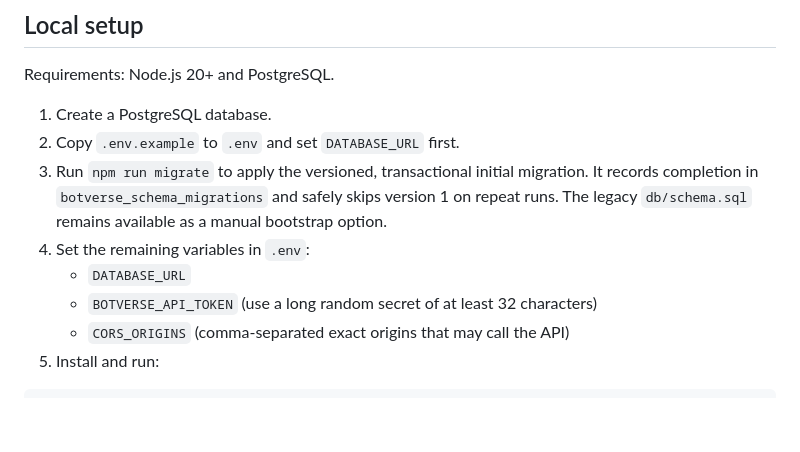
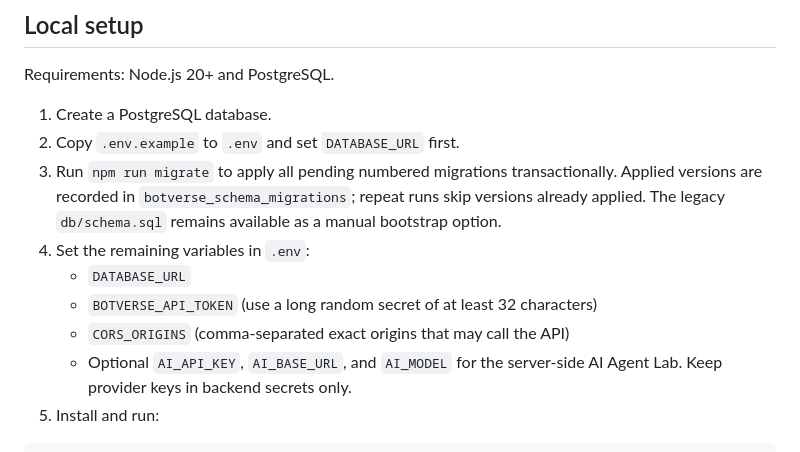
Before and after one commit to arslancyan/botverse-ai-office, a Markdown page: README.md, the part around one of its changes. GitHub-like rendering; blank space fills up the shorter version.

````diff
--- a/README.md
+++ b/README.md
@@ -67,11 +73,12 @@ Requirements: Node.js 20+ and PostgreSQL.
 
 1. Create a PostgreSQL database.
 2. Copy `.env.example` to `.env` and set `DATABASE_URL` first.
-3. Run `npm run migrate` to apply the versioned, transactional initial migration. It records completion in `botverse_schema_migrations` and safely skips version 1 on repeat runs. The legacy `db/schema.sql` remains available as a manual bootstrap option.
+3. Run `npm run migrate` to apply all pending numbered migrations transactionally. Applied versions are recorded in `botverse_schema_migrations`; repeat runs skip versions already applied. The legacy `db/schema.sql` remains available as a manual bootstrap option.
 4. Set the remaining variables in `.env`:
    - `DATABASE_URL`
    - `BOTVERSE_API_TOKEN` (use a long random secret of at least 32 characters)
    - `CORS_ORIGINS` (comma-separated exact origins that may call the API)
+   - Optional `AI_API_KEY`, `AI_BASE_URL`, and `AI_MODEL` for the server-side AI Agent Lab. Keep provider keys in backend secrets only.
 5. Install and run:
 
 ```bash
````
Also changed, not shown: other parts of README.md (+13 -5 lines).
